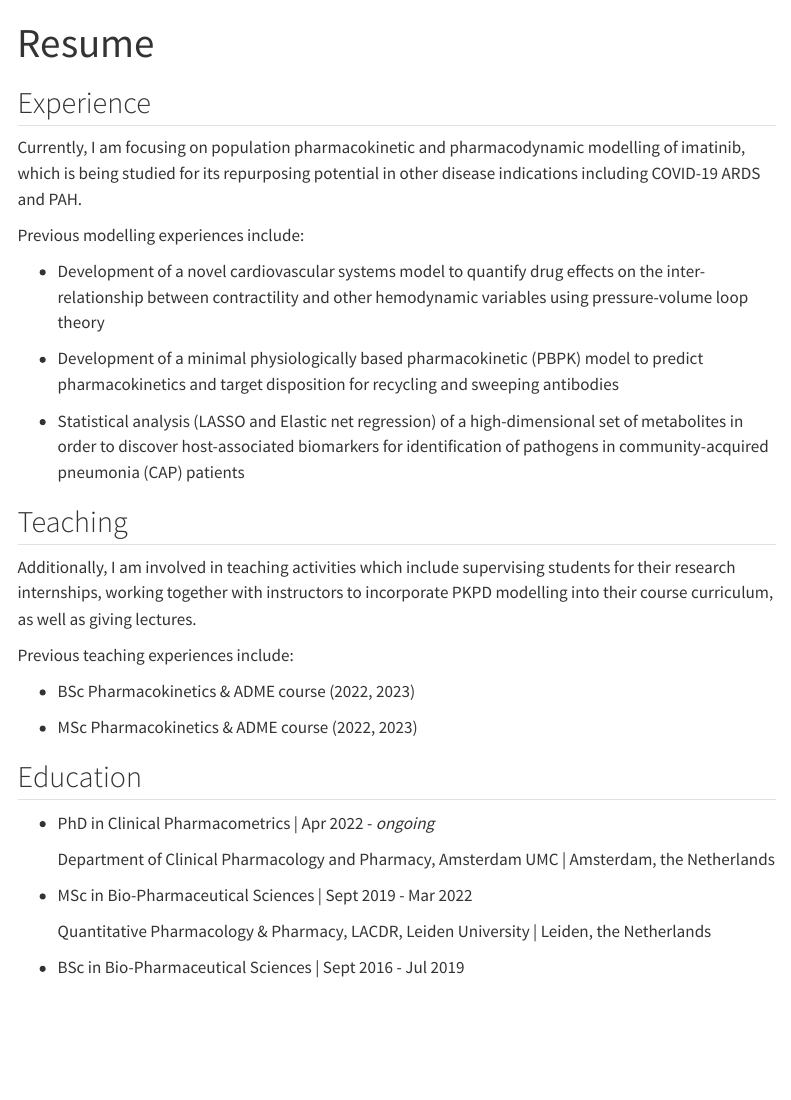
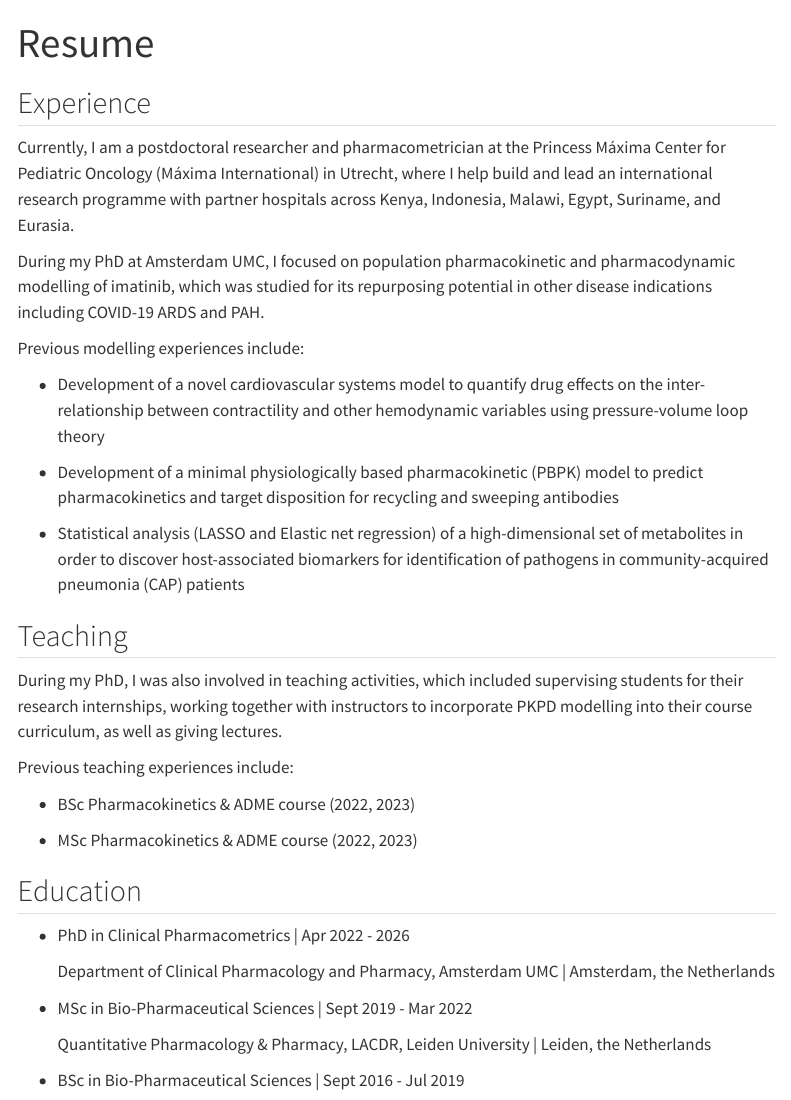
Before and after one commit to medhat-said/medhat-said.github.io, a Quarto document (resume.qmd): the page in a window 1100 px wide, from its top. Rendered offline with R 4.5, knitr and Pandoc in place of Quarto, with nearby package versions; menus at the side of the page are left out.

Commit message:
Update resume to reflect current postdoctoral position
- Experience now leads with the postdoc role at the Princess Máxima
  Center (Máxima International) and describes the Amsterdam UMC PhD
  work in past tense
- Teaching intro reworded to past tense
- PhD education entry no longer marked ongoing (Apr 2022 - 2026)
- docs/ output and search index updated to match

Co-Authored-By: Claude Fable 5 <noreply@anthropic.com>
Claude-Session: https://claude.ai/code/session_01NXGrdcTAz2LeEmUZG7kL58

```diff
--- a/resume.qmd
+++ b/resume.qmd
@@ -4,7 +4,9 @@ title: "Resume"
 
 ## Experience
 
-Currently, I am focusing on population pharmacokinetic and pharmacodynamic modelling of imatinib, which is being studied for its repurposing potential in other disease indications including COVID-19 ARDS and PAH.
+Currently, I am a postdoctoral researcher and pharmacometrician at the Princess Máxima Center for Pediatric Oncology (Máxima International) in Utrecht, where I help build and lead an international research programme with partner hospitals across Kenya, Indonesia, Malawi, Egypt, Suriname, and Eurasia.
+
+During my PhD at Amsterdam UMC, I focused on population pharmacokinetic and pharmacodynamic modelling of imatinib, which was studied for its repurposing potential in other disease indications including COVID-19 ARDS and PAH.
 
 Previous modelling experiences include:
 
@@ -16,7 +18,7 @@ Previous modelling experiences include:
 
 ## Teaching
 
-Additionally, I am involved in teaching activities which include supervising students for their research internships, working together with instructors to incorporate PKPD modelling into their course curriculum, as well as giving lectures.
+During my PhD, I was also involved in teaching activities, which included supervising students for their research internships, working together with instructors to incorporate PKPD modelling into their course curriculum, as well as giving lectures.
 
 Previous teaching experiences include:
 
@@ -26,7 +28,7 @@ Previous teaching experiences include:
 
 ## Education
 
--   PhD in Clinical Pharmacometrics \| Apr 2022 - *ongoing*
+-   PhD in Clinical Pharmacometrics \| Apr 2022 - 2026
 
     Department of Clinical Pharmacology and Pharmacy, Amsterdam UMC \| Amsterdam, the Netherlands
 
```
Also changed, not shown: docs/search.json, 1 other file.
